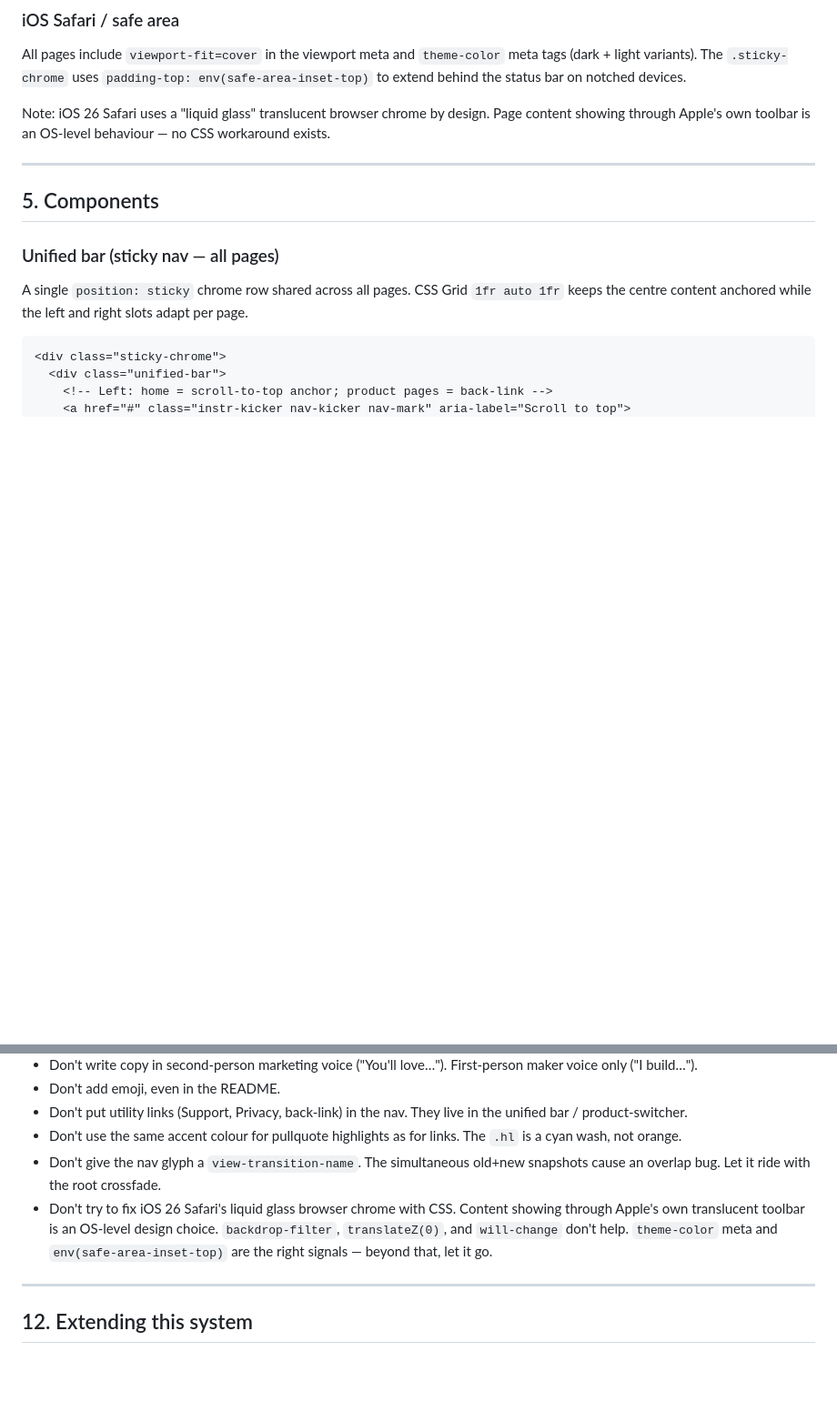
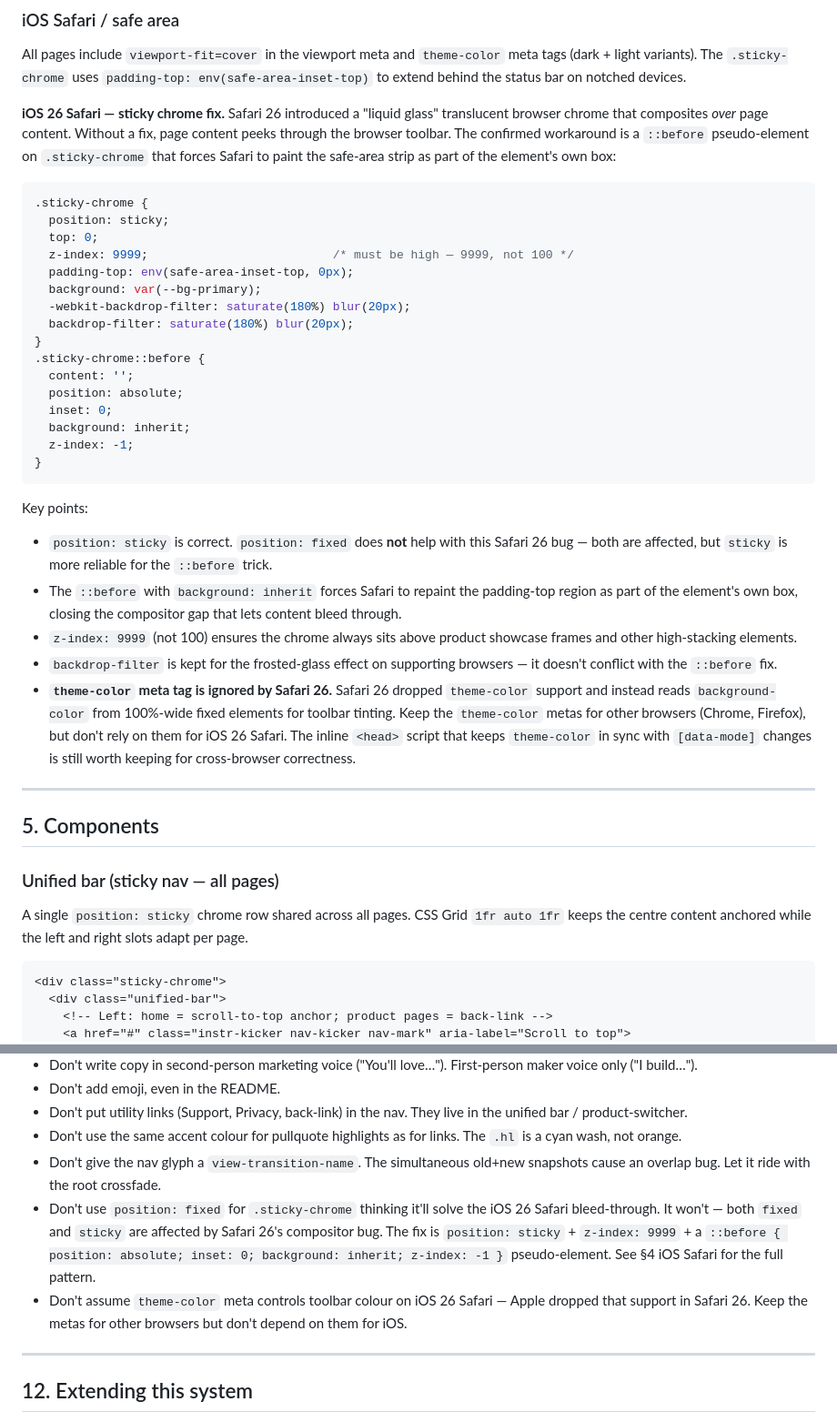
Before and after one commit to gpenston/penston-studio, a Markdown page: docs/design-system.md, 2 parts joined by grey strips. Shown at 91% size. Rendered like a GitHub page; blank space fills up the shorter version.

Commit message:
Document iOS 26 Safari sticky chrome fix in design system
Corrects the previous (wrong) guidance that said the iOS 26 Safari liquid-glass
bleed-through was unfixable. Documents the confirmed working pattern:
position: sticky + z-index: 9999 + ::before { inset: 0; background: inherit }
Also notes that Safari 26 dropped theme-color meta support.

Co-Authored-By: Claude Sonnet 4.6 <noreply@anthropic.com>

````diff
--- a/docs/design-system.md
+++ b/docs/design-system.md
@@ -141,7 +141,33 @@ Loaded via Google Fonts. No other families.
 
 All pages include `viewport-fit=cover` in the viewport meta and `theme-color` meta tags (dark + light variants). The `.sticky-chrome` uses `padding-top: env(safe-area-inset-top)` to extend behind the status bar on notched devices.
 
-Note: iOS 26 Safari uses a "liquid glass" translucent browser chrome by design. Page content showing through Apple's own toolbar is an OS-level behaviour — no CSS workaround exists.
+**iOS 26 Safari — sticky chrome fix.** Safari 26 introduced a "liquid glass" translucent browser chrome that composites *over* page content. Without a fix, page content peeks through the browser toolbar. The confirmed workaround is a `::before` pseudo-element on `.sticky-chrome` that forces Safari to paint the safe-area strip as part of the element's own box:
+
+```css
+.sticky-chrome {
+  position: sticky;
+  top: 0;
+  z-index: 9999;                          /* must be high — 9999, not 100 */
+  padding-top: env(safe-area-inset-top, 0px);
+  background: var(--bg-primary);
+  -webkit-backdrop-filter: saturate(180%) blur(20px);
+  backdrop-filter: saturate(180%) blur(20px);
+}
+.sticky-chrome::before {
+  content: '';
+  position: absolute;
+  inset: 0;
+  background: inherit;
+  z-index: -1;
+}
+```
+
+Key points:
+- `position: sticky` is correct. `position: fixed` does **not** help with this Safari 26 bug — both are affected, but `sticky` is more reliable for the `::before` trick.
+- The `::before` with `background: inherit` forces Safari to repaint the padding-top region as part of the element's own box, closing the compositor gap that lets content bleed through.
+- `z-index: 9999` (not 100) ensures the chrome always sits above product showcase frames and other high-stacking elements.
+- `backdrop-filter` is kept for the frosted-glass effect on supporting browsers — it doesn't conflict with the `::before` fix.
+- **`theme-color` meta tag is ignored by Safari 26.** Safari 26 dropped `theme-color` support and instead reads `background-color` from 100%-wide fixed elements for toolbar tinting. Keep the `theme-color` metas for other browsers (Chrome, Firefox), but don't rely on them for iOS 26 Safari. The inline `<head>` script that keeps `theme-color` in sync with `[data-mode]` changes is still worth keeping for cross-browser correctness.
 
 ---
 
@@ -434,7 +460,8 @@ Three ambient animations, all gated on `prefers-reduced-motion: no-preference`:
 - Don't put utility links (Support, Privacy, back-link) in the nav. They live in the unified bar / product-switcher.
 - Don't use the same accent colour for pullquote highlights as for links. The `.hl` is a cyan wash, not orange.
 - Don't give the nav glyph a `view-transition-name`. The simultaneous old+new snapshots cause an overlap bug. Let it ride with the root crossfade.
-- Don't try to fix iOS 26 Safari's liquid glass browser chrome with CSS. Content showing through Apple's own translucent toolbar is an OS-level design choice. `backdrop-filter`, `translateZ(0)`, and `will-change` don't help. `theme-color` meta and `env(safe-area-inset-top)` are the right signals — beyond that, let it go.
+- Don't use `position: fixed` for `.sticky-chrome` thinking it'll solve the iOS 26 Safari bleed-through. It won't — both `fixed` and `sticky` are affected by Safari 26's compositor bug. The fix is `position: sticky` + `z-index: 9999` + a `::before { position: absolute; inset: 0; background: inherit; z-index: -1 }` pseudo-element. See §4 iOS Safari for the full pattern.
+- Don't assume `theme-color` meta controls toolbar colour on iOS 26 Safari — Apple dropped that support in Safari 26. Keep the metas for other browsers but don't depend on them for iOS.
 
 ---
 
````
